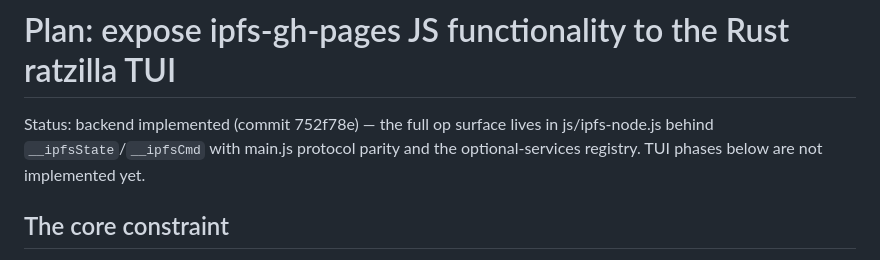
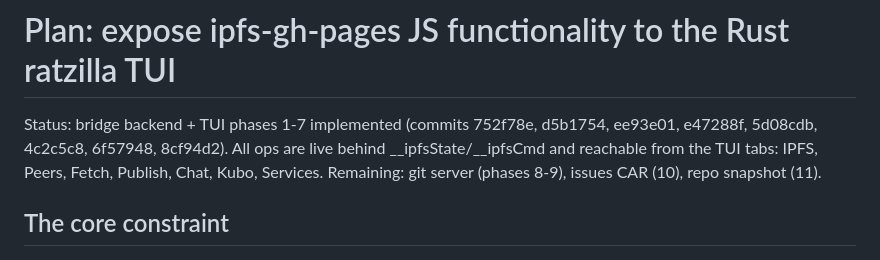
Before and after one commit to RandyMcMillan/ipfs-gh-pages, a Markdown page: docs/rust-js-bridge.md, the part around the change. Drawn GitHub-style.

Commit message:
docs: bridge plan - phases 1-7 implemented

```diff
--- a/docs/rust-js-bridge.md
+++ b/docs/rust-js-bridge.md
@@ -1,9 +1,10 @@
 # Plan: expose ipfs-gh-pages JS functionality to the Rust ratzilla TUI
 
-Status: backend implemented (commit 752f78e) — the full op surface lives
-in js/ipfs-node.js behind `__ipfsState`/`__ipfsCmd` with main.js protocol
-parity and the optional-services registry. TUI phases below are not
-implemented yet.
+Status: bridge backend + TUI phases 1-7 implemented (commits 752f78e,
+d5b1754, ee93e01, e47288f, 5d08cdb, 4c2c5c8, 6f57948, 8cf94d2). All ops
+are live behind __ipfsState/__ipfsCmd and reachable from the TUI tabs:
+IPFS, Peers, Fetch, Publish, Chat, Kubo, Services. Remaining: git server
+(phases 8-9), issues CAR (10), repo snapshot (11).
 
 ## The core constraint
 
```
